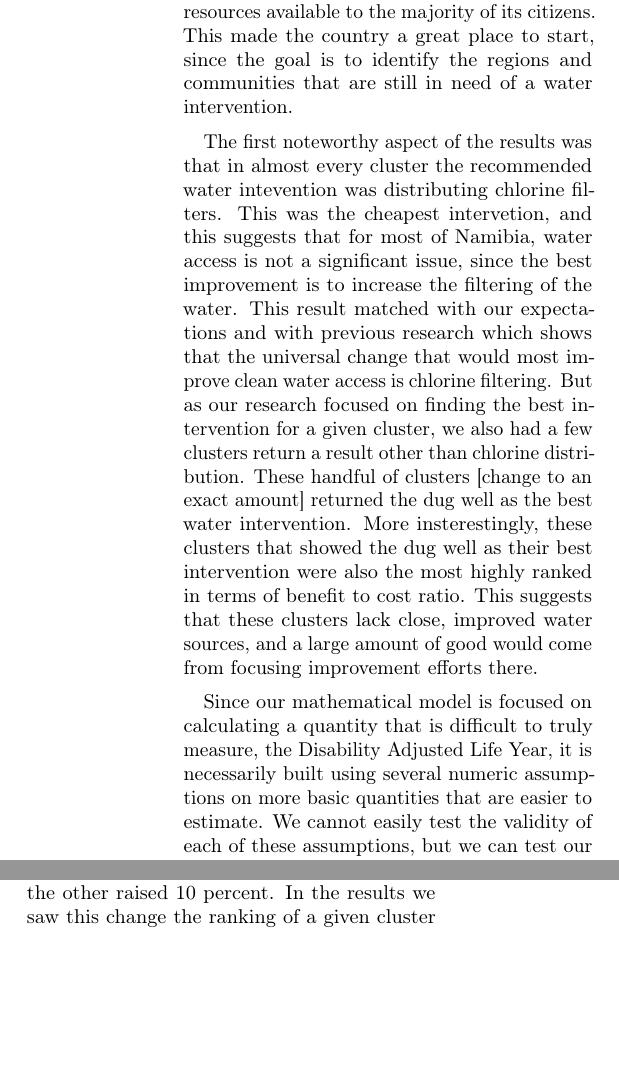
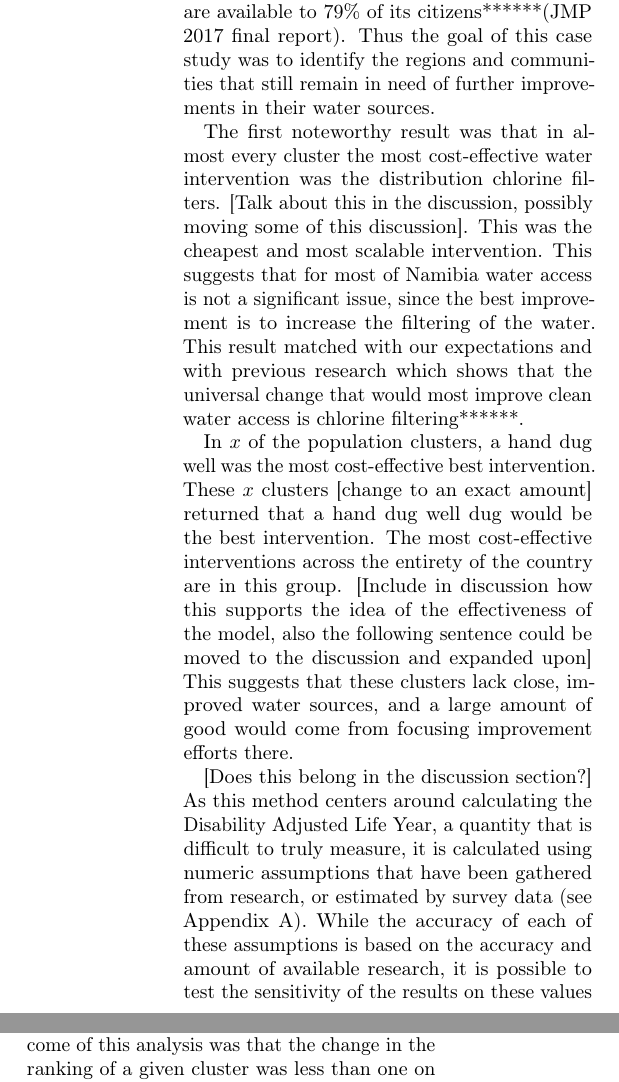
Before and after one commit to MSailsbery/AMM-Temple-Writing, a LaTeX paper (Water.tex, which reads results.tex): two parts of the columns of page 5 of 6, joined at a grey line, cut so that both start at the same text, the shorter picture padded with empty space. Compiled offline with pdfLaTeX.

Commit message:
Results edits

```diff
--- a/results.tex
+++ b/results.tex
@@ -4,13 +3,21 @@ The testing of the model focused on Namibia as case study.
-While Namibia is a sub-saharan African country, it already has fairly good water resources available to the majority of its citizens.
-This made the country a great place to start, since the goal is to identify the regions and communities that are still in need of a water intervention.
+The main set of results given by this method comes from a case study done on Namibia. This work was facilitated by the DHS survey data from 2012.
 
-The first noteworthy aspect of the results was that in almost every cluster the recommended water intevention was distributing chlorine filters.
-This was the cheapest intervetion, and this suggests that for most of Namibia, water access is not a significant issue, since the best improvement is to increase the filtering of the water.
-This result matched with our expectations and with previous research which shows that the universal change that would most improve clean water access is chlorine filtering.
-But as our research focused on finding the best intervention for a given cluster, we also had a few clusters return a result other than chlorine distribution.
-These handful of clusters [change to an exact amount] returned the dug well as the best water intervention.
-More insterestingly, these clusters that showed the dug well as their best intervention were also the most highly ranked in terms of benefit to cost ratio.
+\subsection{Case Study: Namibia}
+
+Although many countries in sub-saharan Africa have extreme need for better access to improve water sources******,  Namibia already has reached the point where improved water sources are available to 79\% of its citizens******(JMP 2017 final report).
+Thus the goal of this case study was to identify the regions and communities that still remain in need of further improvements in their water sources.
+
+The first noteworthy result was that in almost every cluster the most cost-effective water intervention was the distribution chlorine filters. [Talk about this in the discussion, possibly moving some of this discussion].
+This was the cheapest and most scalable intervention.
+This suggests that for most of Namibia water access is not a significant issue, since the best improvement is to increase the filtering of the water.
+This result matched with our expectations and with previous research which shows that the universal change that would most improve clean water access is chlorine filtering******.
+
+In $x$ of the population clusters, a hand dug well was the most cost-effective best intervention.
+These $x$ clusters [change to an exact amount] returned that a hand dug well dug would be the best intervention.
+The most cost-effective interventions across the entirety of the country are in this group.
+[Include in discussion how this supports the idea of the effectiveness of the model, also the following sentence could be moved to the discussion and expanded upon]
 This suggests that these clusters lack close, improved water sources, and a large amount of good would come from focusing improvement efforts there.
 
-Since our mathematical model is focused on calculating a quantity that is difficult to truly measure, the Disability Adjusted Life Year, it is necessarily built using several numeric assumptions on more basic quantities that are easier to estimate.
-We cannot easily test the validity of each of these assumptions, but we can test our model's sensitivity to the choice for each value.
+[Does this belong in the discussion section?]
+As this method centers around calculating the Disability Adjusted Life Year, a quantity that is difficult to truly measure, it is calculated using numeric assumptions that have been gathered from research, or estimated by survey data (see Appendix A).
+While the accuracy of each of these assumptions is based on the accuracy and amount of available research, it is possible to test the sensitivity of the results on these values we can test our model's sensitivity to the choice for each value.
@@ -23,3 +29,4 @@ Based on literature, we estimated this value at 25 percent.
-To test the sensitivity of our model to this assumption, we ran the model twice with adjusted values for this variable; once with it lowered 10 percent, the other raised 10 percent.
-In the results we saw this change the ranking of a given cluster by an average of less than one.
-Thus, even if the percentage of people who visit a doctor is truly 35 percent, the cluster rankings will still be practically identical to the other classes.
+Based on literature, we estimated this value at 25 percent (see Appendix A).
+To test the sensitivity of our model to this assumption, we ran the model twice with adjusted values for this variable; once with it lowered 10 percent and once with it raised 10 percent.
+The outcome of this analysis was that the change in the ranking of a given cluster was less than one on average.
+Thus, even if the percentage of people who visit a doctor is truly 27.5 percent, the cluster rankings will still be practically identical to the other classes.
```
Also changed, not shown: results.tex (10 more changed lines).
